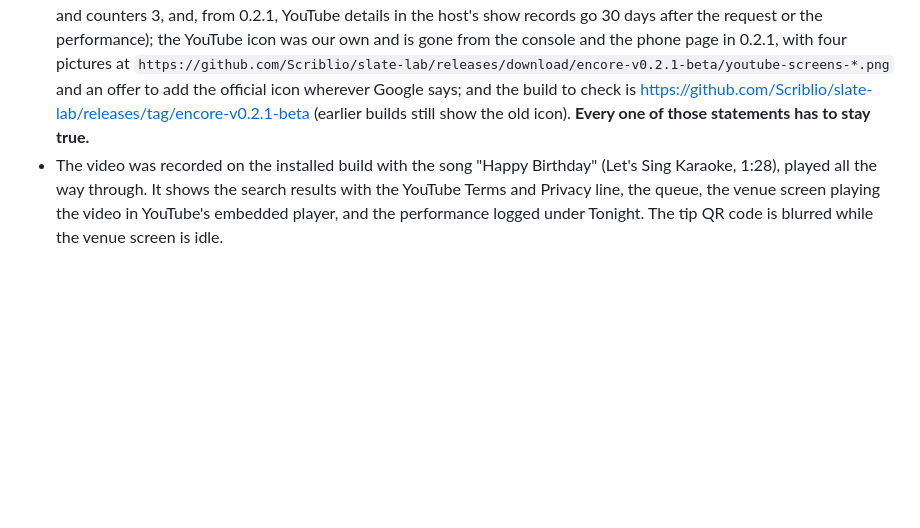
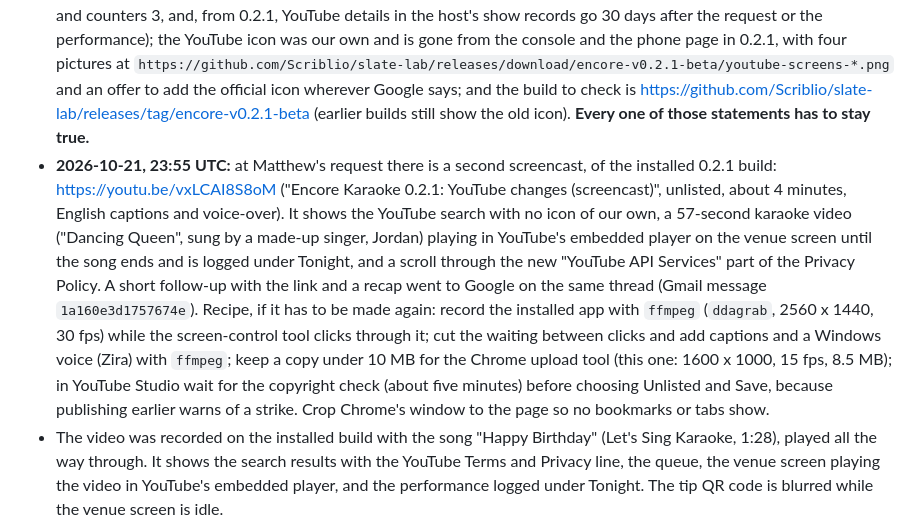
Before and after one commit to Scriblio/slate-lab, a Markdown page: encore/docs/YOUTUBE_AUDIT.md, the part around the change. GitHub-like rendering; blank space fills up the shorter version.

Commit message:
Docs: the second screencast of 0.2.1 and the follow-up email to Google (#25)
Co-authored-by: Claude Sonnet 5.5 <noreply@anthropic.com>

```diff
--- a/encore/docs/YOUTUBE_AUDIT.md
+++ b/encore/docs/YOUTUBE_AUDIT.md
@@ -172,6 +172,7 @@ Google re-audits periodically. Keep the policies, the 30-day storage limits and
 - **2026-10-16:** the screencast (2 min 53 s, English captions and voice-over, unlisted) went up on Matthew's channel at https://youtu.be/8ZFxR3iteM0, and Matthew replied on Google's thread with the link and an update on the business model (sold through Stripe, 14-day trial, host sign-in, no YouTube feature in any plan; the privacy policy and terms were updated on 2026-10-05). The original evidence PDFs weren't attached again.
 - **2026-10-21:** Google said it would review on what it had, then (21:39 UTC) sent a violations report, `ALM Partners LLC_ ToS Violations Report V.1.pdf` (dated 22 October, project number 686855616107), and asked for resolutions to every item within seven business days, so by about **2026-10-30**. What it found, and what we did about it, is in the next section.
 - **2026-10-21, 22:27 UTC:** Matthew said "do everything" and the reply went to Google on the same thread (Gmail message `1a1609331b9cf185`). It said: one API project, 686855616107, the only one in the account with the YouTube Data API on; the Privacy Policy section is rewritten and live (dated 21 October); nothing is kept over 30 days (the search cache is refreshed after 7 days and deleted at 30 by a daily job, the catalog is rebuilt every 25 days, reports last 30 days and counters 3, and, from 0.2.1, YouTube details in the host's show records go 30 days after the request or the performance); the YouTube icon was our own and is gone from the console and the phone page in 0.2.1, with four pictures at `https://github.com/Scriblio/slate-lab/releases/download/encore-v0.2.1-beta/youtube-screens-*.png` and an offer to add the official icon wherever Google says; and the build to check is https://github.com/Scriblio/slate-lab/releases/tag/encore-v0.2.1-beta (earlier builds still show the old icon). **Every one of those statements has to stay true.**
+- **2026-10-21, 23:55 UTC:** at Matthew's request there is a second screencast, of the installed 0.2.1 build: https://youtu.be/vxLCAI8S8oM ("Encore Karaoke 0.2.1: YouTube changes (screencast)", unlisted, about 4 minutes, English captions and voice-over). It shows the YouTube search with no icon of our own, a 57-second karaoke video ("Dancing Queen", sung by a made-up singer, Jordan) playing in YouTube's embedded player on the venue screen until the song ends and is logged under Tonight, and a scroll through the new "YouTube API Services" part of the Privacy Policy. A short follow-up with the link and a recap went to Google on the same thread (Gmail message `1a160e3d1757674e`). Recipe, if it has to be made again: record the installed app with `ffmpeg` (`ddagrab`, 2560 x 1440, 30 fps) while the screen-control tool clicks through it; cut the waiting between clicks and add captions and a Windows voice (Zira) with `ffmpeg`; keep a copy under 10 MB for the Chrome upload tool (this one: 1600 x 1000, 15 fps, 8.5 MB); in YouTube Studio wait for the copyright check (about five minutes) before choosing Unlisted and Save, because publishing earlier warns of a strike. Crop Chrome's window to the page so no bookmarks or tabs show.
 - The video was recorded on the installed build with the song "Happy Birthday" (Let's Sing Karaoke, 1:28), played all the way through. It shows the search results with the YouTube Terms and Privacy line, the queue, the venue screen playing the video in YouTube's embedded player, and the performance logged under Tonight. The tip QR code is blurred while the venue screen is idle.
 
 ## Violations report V.1 (received 2026-10-21)
```
Also changed, not shown: encore/docs/HANDOFF.md (+1 -1 lines).
